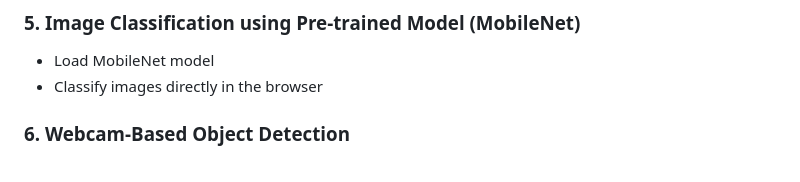
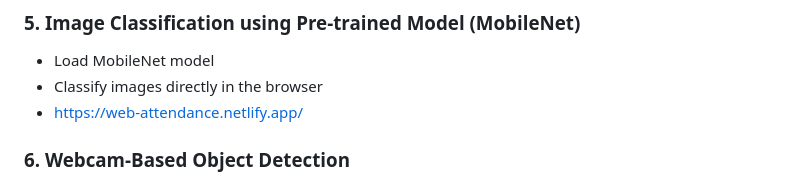
Before and after one commit to SubodhWalondre-1/MLT_LAB_CM23008, a Markdown page: README.md, the part around the change. GitHub-like rendering.

```diff
--- a/README.md
+++ b/README.md
@@ -46,6 +46,7 @@ After successful completion of this lab, students will be able to:
 ### 5. Image Classification using Pre-trained Model (MobileNet)
 - Load MobileNet model
 - Classify images directly in the browser
+- https://web-attendance.netlify.app/
 
 ### 6. Webcam-Based Object Detection
 - Access webcam using Web APIs
```
